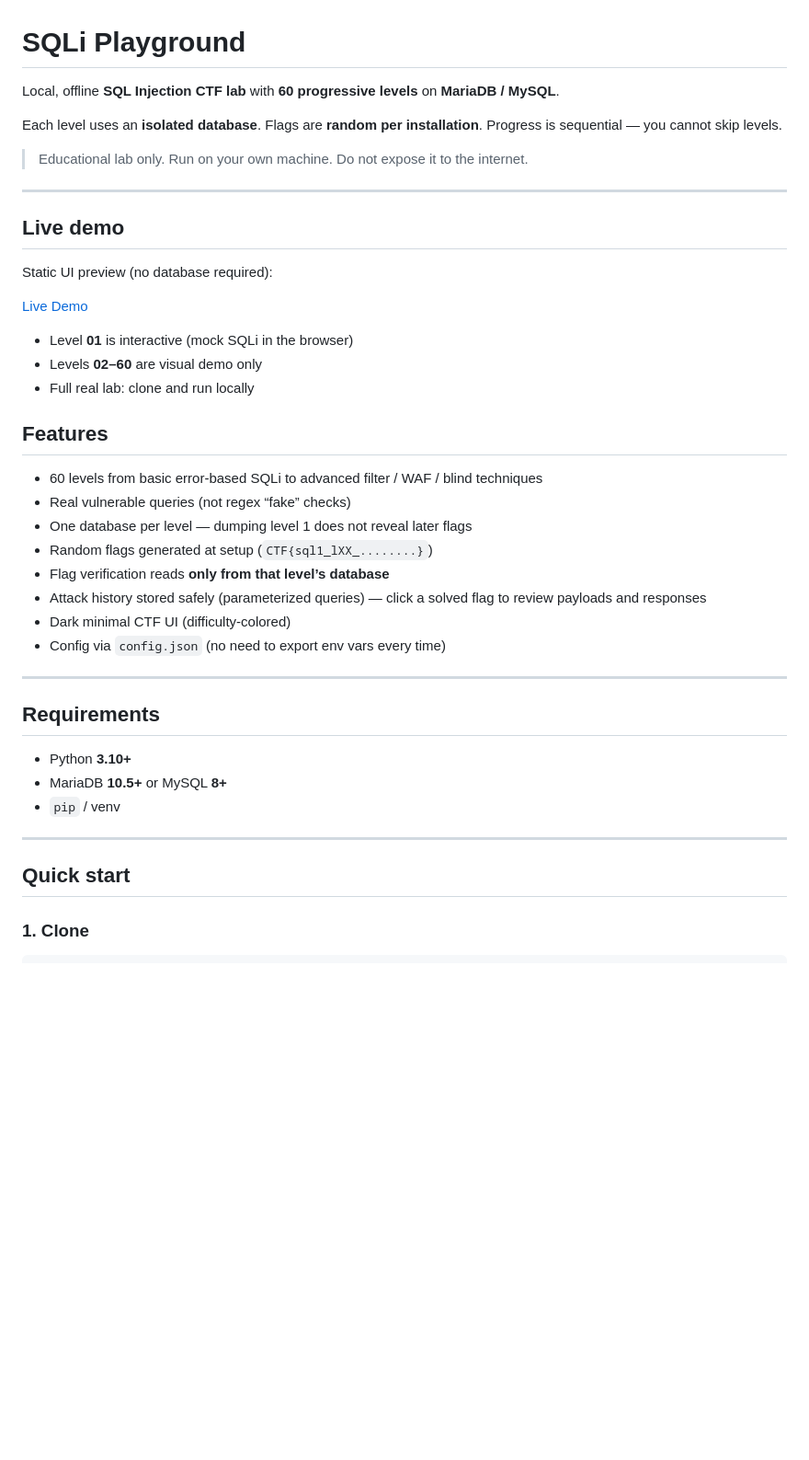
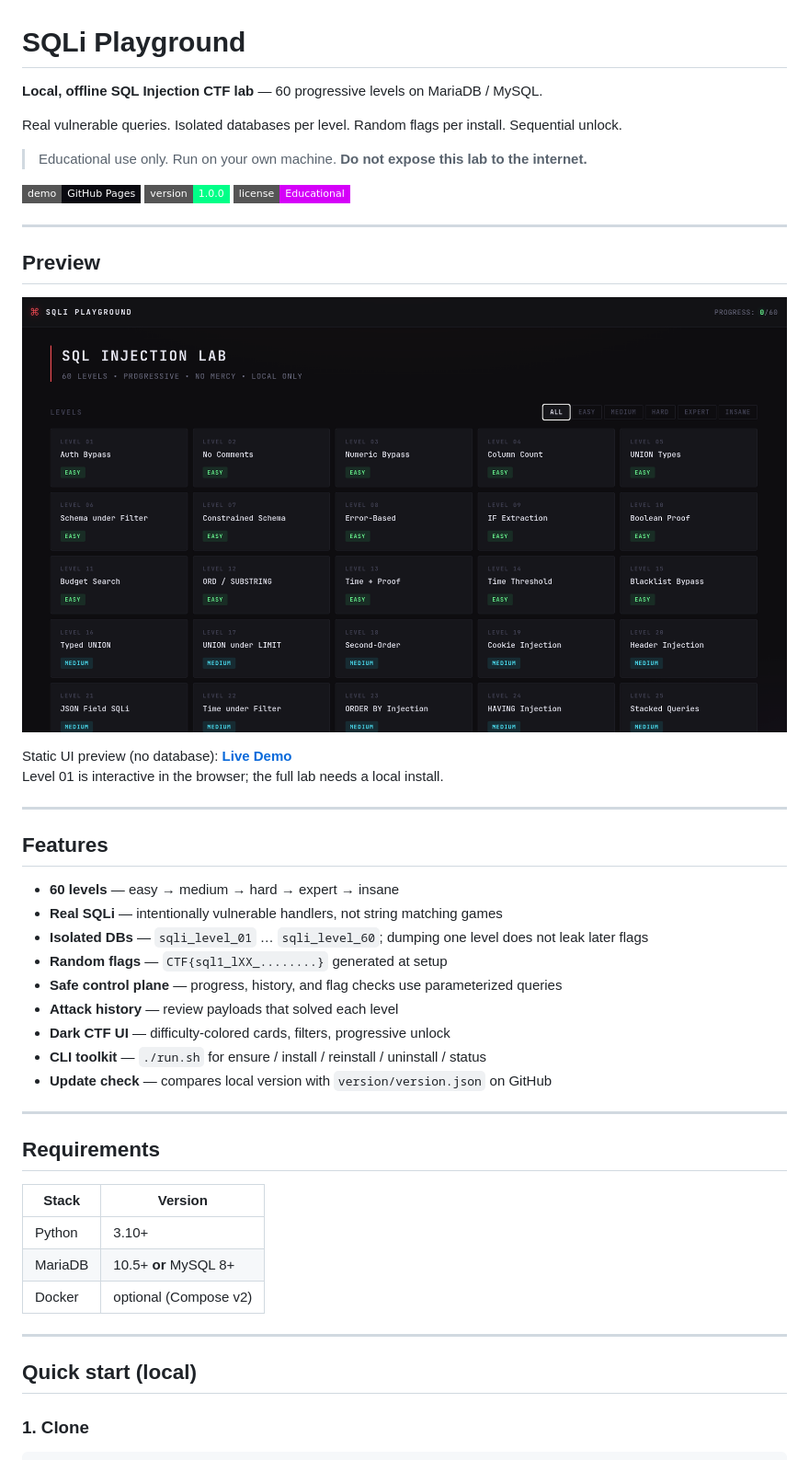
Before and after one commit to you-in-you/sqli-playground, a Markdown page: README.md, the part around one of its changes. Shown at 92% size. GitHub-like rendering; pictures changed too: photo.png (added); badges without logos; blank space fills up the shorter version.

```diff
--- a/README.md
+++ b/README.md
@@ -1,46 +1,51 @@
 # SQLi Playground
 
-Local, offline **SQL Injection CTF lab** with **60 progressive levels** on **MariaDB / MySQL**.
+**Local, offline SQL Injection CTF lab** — 60 progressive levels on MariaDB / MySQL.
 
-Each level uses an **isolated database**. Flags are **random per installation**. Progress is sequential — you cannot skip levels.
+Real vulnerable queries. Isolated databases per level. Random flags per install. Sequential unlock.
 
-> Educational lab only. Run on your own machine. Do not expose it to the internet.
+> Educational use only. Run on your own machine. **Do not expose this lab to the internet.**
+
+[![Live Demo](https://img.shields.io/badge/demo-GitHub%20Pages-0a0a10?style=flat-square)](https://you-in-you.github.io/sqli-playground/demo/)
+[![Version](https://img.shields.io/badge/version-1.0.0-00ff88?style=flat-square)](./version/version.json)
+[![License](https://img.shields.io/badge/license-Educational-d500f9?style=flat-square)](#license)
 
 ---
 
+## Preview
 
-## Live demo
+![SQLi Playground dashboard](photo.png)
 
-Static UI preview (no database required):
+Static UI preview (no database): **[Live Demo](https://you-in-you.github.io/sqli-playground/demo/)**
+Level 01 is interactive in the browser; the full lab needs a local install.
 
-[Live Demo](https://you-in-you.github.io/sqli-playground/demo/)
-
-- Level **01** is interactive (mock SQLi in the browser)
-- Levels **02–60** are visual demo only
-- Full real lab: clone and run locally
+---
 
 ## Features
 
-- 60 levels from basic error-based SQLi to advanced filter / WAF / blind techniques
-- Real vulnerable queries (not regex “fake” checks)
-- One database per level — dumping level 1 does not reveal later flags
-- Random flags generated at setup (`CTF{sql1_lXX_........}`)
-- Flag verification reads **only from that level’s database**
-- Attack history stored safely (parameterized queries) — click a solved flag to review payloads and responses
-- Dark minimal CTF UI (difficulty-colored)
-- Config via `config.json` (no need to export env vars every time)
+- **60 levels** — easy → medium → hard → expert → insane
+- **Real SQLi** — intentionally vulnerable handlers, not string matching games
+- **Isolated DBs** — `sqli_level_01` … `sqli_level_60`; dumping one level does not leak later flags
+- **Random flags** — `CTF{sql1_lXX_........}` generated at setup
+- **Safe control plane** — progress, history, and flag checks use parameterized queries
+- **Attack history** — review payloads that solved each level
+- **Dark CTF UI** — difficulty-colored cards, filters, progressive unlock
+- **CLI toolkit** — `./run.sh` for ensure / install / reinstall / uninstall / status
+- **Update check** — compares local version with `version/version.json` on GitHub
 
 ---
 
 ## Requirements
 
-- Python **3.10+**
-- MariaDB **10.5+** or MySQL **8+**
-- `pip` / venv
+| Stack | Version |
+|--------|---------|
+| Python | 3.10+ |
+| MariaDB | 10.5+ **or** MySQL 8+ |
+| Docker | optional (Compose v2) |
 
 ---
 
-## Quick start
+## Quick start (local)
 
 ### 1. Clone
 
```
Also changed, not shown: other parts of README.md (+124 -98 lines), 3 other files.
